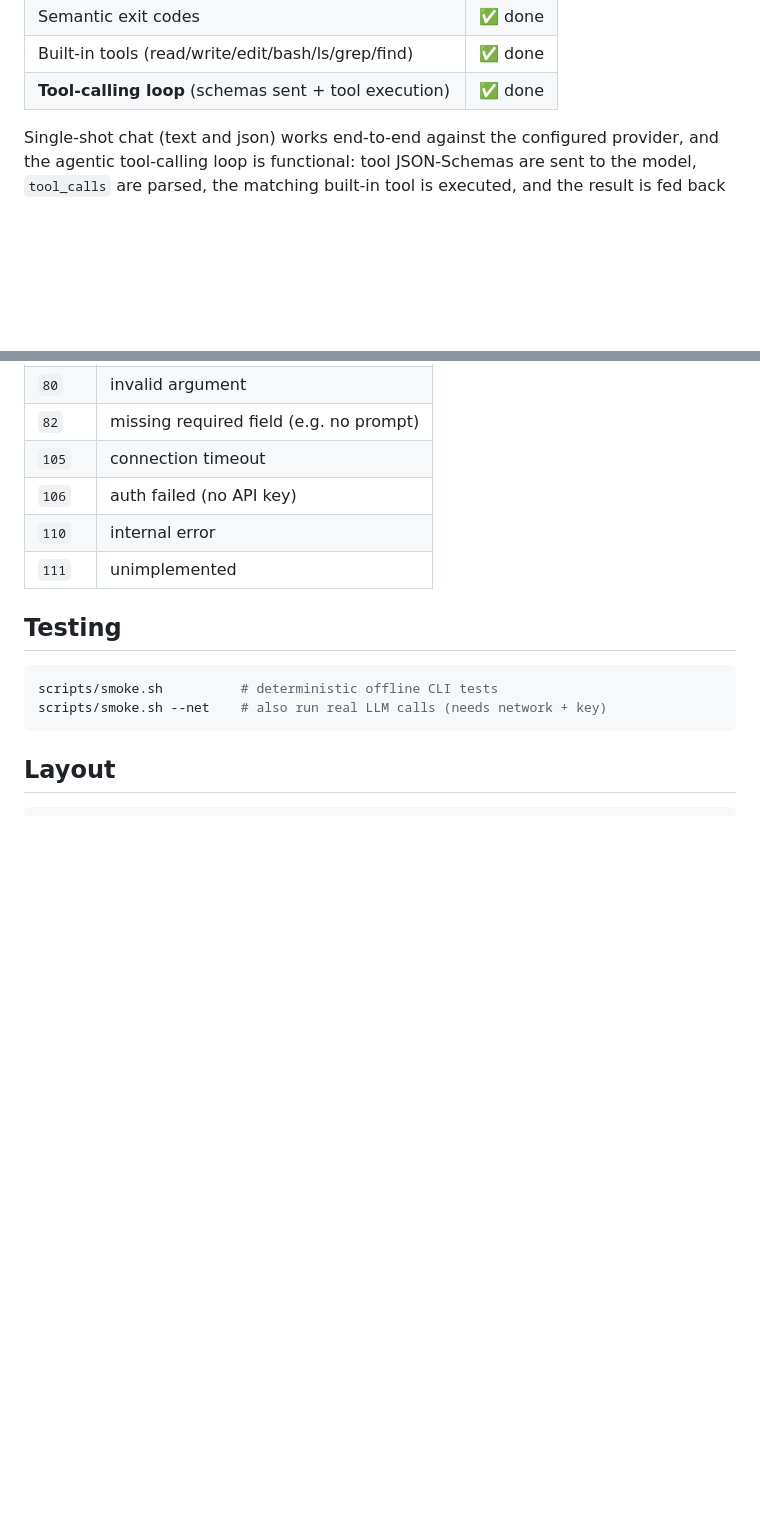
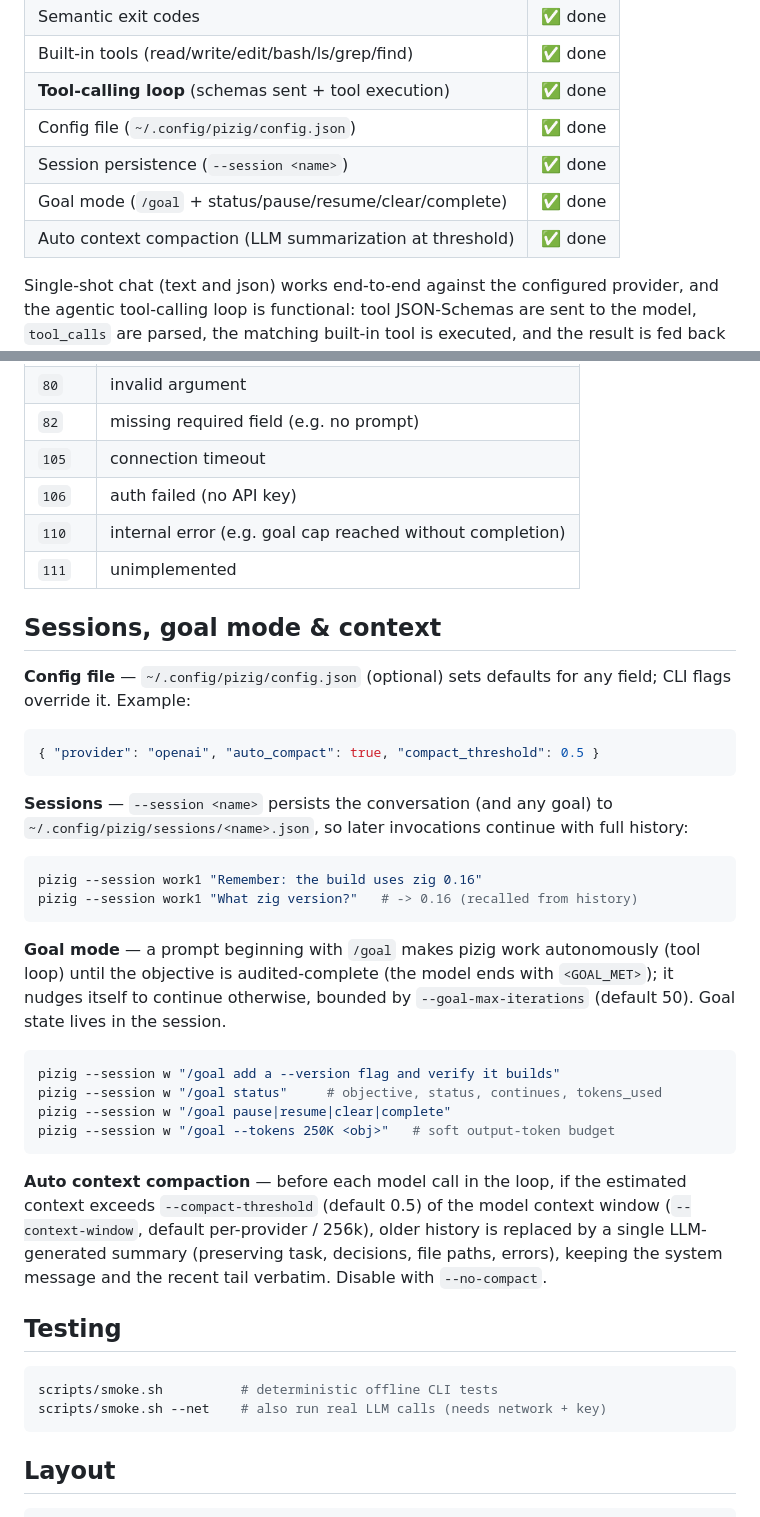
Before and after one commit to javimosch/tau, a Markdown page: README.md, 2 parts joined by grey strips. GitHub-like rendering; blank space fills up the shorter version.

Commit message:
docs: document config file, sessions, goal mode, compaction in README
Co-Authored-By: Claude Opus 4.8 (1M context) <noreply@anthropic.com>

````diff
--- a/README.md
+++ b/README.md
@@ -18,6 +18,10 @@ single-shot (`-p`) command surface while skipping the interactive TUI.
 | Semantic exit codes | ✅ done |
 | Built-in tools (read/write/edit/bash/ls/grep/find) | ✅ done |
 | **Tool-calling loop** (schemas sent + tool execution) | ✅ done |
+| Config file (`~/.config/pizig/config.json`) | ✅ done |
+| Session persistence (`--session <name>`) | ✅ done |
+| Goal mode (`/goal` + status/pause/resume/clear/complete) | ✅ done |
+| Auto context compaction (LLM summarization at threshold) | ✅ done |
 
 Single-shot chat (text and json) works end-to-end against the configured
 provider, and the agentic tool-calling loop is functional: tool JSON-Schemas are
@@ -105,8 +109,42 @@ All current providers speak the OpenAI chat-completions wire format.
 | `82` | missing required field (e.g. no prompt) |
 | `105` | connection timeout |
 | `106` | auth failed (no API key) |
-| `110` | internal error |
+| `110` | internal error (e.g. goal cap reached without completion) |
 | `111` | unimplemented |
+
+## Sessions, goal mode & context
+
+**Config file** — `~/.config/pizig/config.json` (optional) sets defaults for any
+field; CLI flags override it. Example:
+```json
+{ "provider": "openai", "auto_compact": true, "compact_threshold": 0.5 }
+```
+
+**Sessions** — `--session <name>` persists the conversation (and any goal) to
+`~/.config/pizig/sessions/<name>.json`, so later invocations continue with full
+history:
+```bash
+pizig --session work1 "Remember: the build uses zig 0.16"
+pizig --session work1 "What zig version?"   # -> 0.16 (recalled from history)
+```
+
+**Goal mode** — a prompt beginning with `/goal` makes pizig work autonomously
+(tool loop) until the objective is audited-complete (the model ends with
+`<GOAL_MET>`); it nudges itself to continue otherwise, bounded by
+`--goal-max-iterations` (default 50). Goal state lives in the session.
+```bash
+pizig --session w "/goal add a --version flag and verify it builds"
+pizig --session w "/goal status"     # objective, status, continues, tokens_used
+pizig --session w "/goal pause|resume|clear|complete"
+pizig --session w "/goal --tokens 250K <obj>"   # soft output-token budget
+```
+
+**Auto context compaction** — before each model call in the loop, if the
+estimated context exceeds `--compact-threshold` (default 0.5) of the model
+context window (`--context-window`, default per-provider / 256k), older history
+is replaced by a single LLM-generated summary (preserving task, decisions, file
+paths, errors), keeping the system message and the recent tail verbatim. Disable
+with `--no-compact`.
 
 ## Testing
 
````
